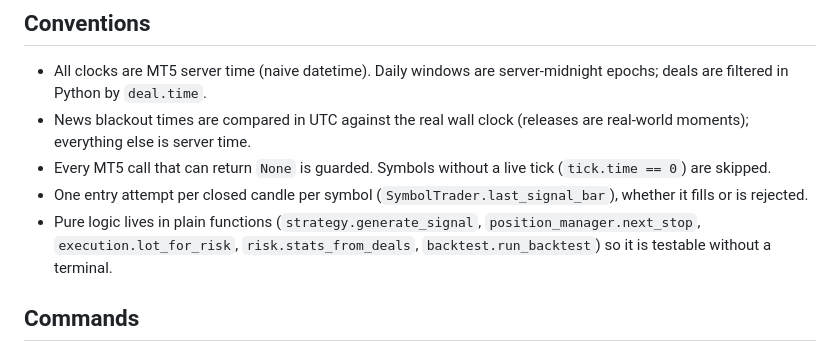
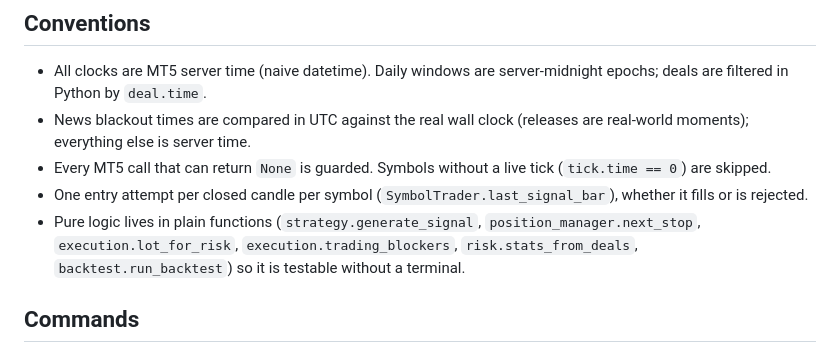
Before and after one commit to nadeemabualarayes/forex_python_auto_trade, a Markdown page: claude.md, the part around the change. Drawn GitHub-style.

Commit message:
docs: list execution.trading_blockers among the terminal-free pure functions
Co-Authored-By: Claude Fable 5.1 <noreply@anthropic.com>

```diff
--- a/claude.md
+++ b/claude.md
@@ -37,7 +37,7 @@ backtest.py  standalone replay of strategy.generate_signal over MT5 history (sam
 - News blackout times are compared in UTC against the real wall clock (releases are real-world moments); everything else is server time.
 - Every MT5 call that can return `None` is guarded. Symbols without a live tick (`tick.time == 0`) are skipped.
 - One entry attempt per closed candle per symbol (`SymbolTrader.last_signal_bar`), whether it fills or is rejected.
-- Pure logic lives in plain functions (`strategy.generate_signal`, `position_manager.next_stop`, `execution.lot_for_risk`, `risk.stats_from_deals`, `backtest.run_backtest`) so it is testable without a terminal.
+- Pure logic lives in plain functions (`strategy.generate_signal`, `position_manager.next_stop`, `execution.lot_for_risk`, `execution.trading_blockers`, `risk.stats_from_deals`, `backtest.run_backtest`) so it is testable without a terminal.
 
 ## Commands
 - Run bot: `python main.py`
```
